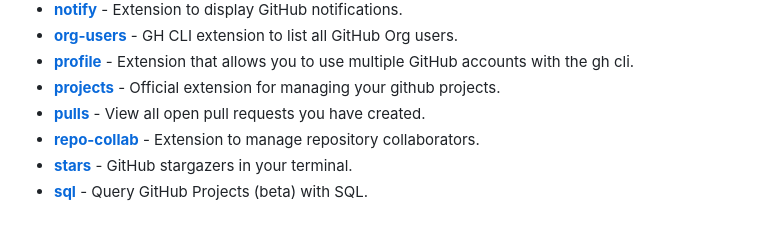
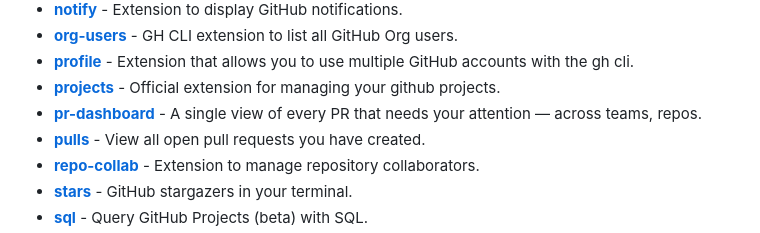
Before and after one commit to kodepandai/awesome-gh-cli-extensions, a Markdown page: README.md, the part around the change. Drawn GitHub-style.

Commit message:
Add pr-dashboard extension to README
Adding the CLI extension - https://github.com/bajaj6/gh-pr-dashboard

```diff
--- a/README.md
+++ b/README.md
@@ -48,6 +48,7 @@ Table of Contents
 - [**org-users**](https://github.com/yermulnik/gh-org-users) - GH CLI extension to list all GitHub Org users.
 - [**profile**](https://github.com/gabe565/gh-profile) - Extension that allows you to use multiple GitHub accounts with the gh cli.
 - [**projects**](https://github.com/github/gh-projects) - Official extension for managing your github projects.
+- [**pr-dashboard**](https://github.com/bajaj6/gh-pr-dashboard) - A single view of every PR that needs your attention — across teams, repos.
 - [**pulls**](https://github.com/AaronMoat/gh-pulls) - View all open pull requests you have created.
 - [**repo-collab**](https://github.com/mislav/gh-repo-collab) - Extension to manage repository collaborators.
 - [**stars**](https://github.com/aymanbagabas/gh-stars) - GitHub stargazers in your terminal.
```
